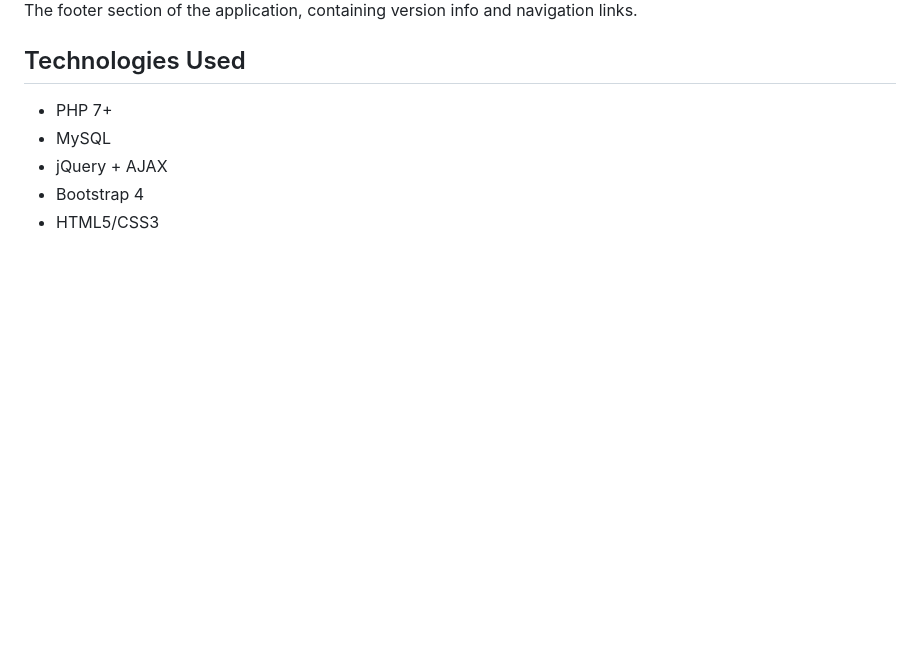
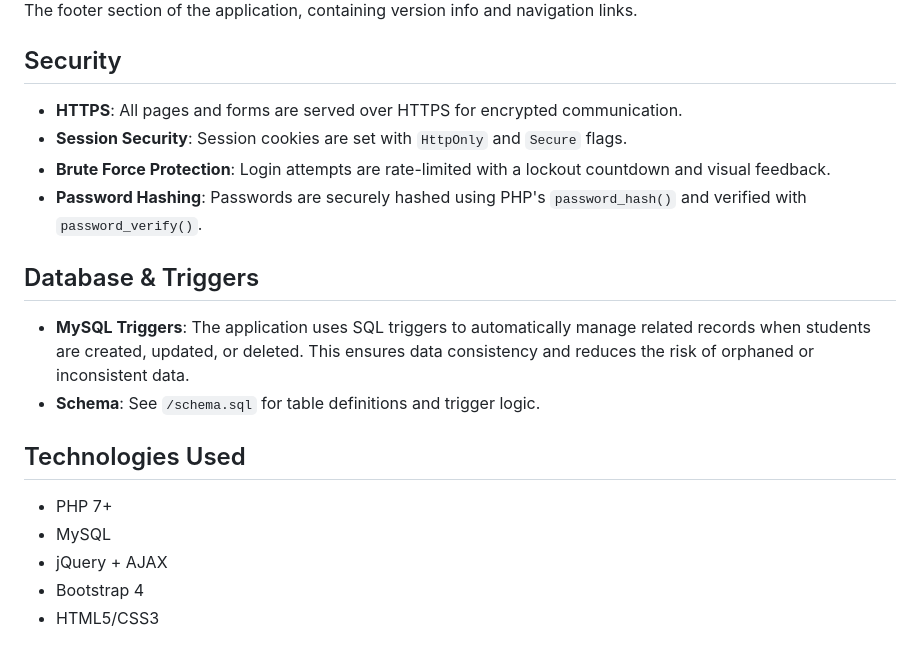
Before and after one commit to jrhendrix-dev/Business-First-English-Center-PHP, a Markdown page: README.md, the part around the change printed below. Drawn GitHub-style; blank space fills up the shorter version.

```diff
--- a/README.md
+++ b/README.md
@@ -75,5 +78,16 @@ Deletion workflow with confirmation steps to ensure safe record removal.
 The footer section of the application, containing version info and navigation links.
 
+## Security
+
+- **HTTPS**: All pages and forms are served over HTTPS for encrypted communication.
+- **Session Security**: Session cookies are set with `HttpOnly` and `Secure` flags.
+- **Brute Force Protection**: Login attempts are rate-limited with a lockout countdown and visual feedback.
+- **Password Hashing**: Passwords are securely hashed using PHP's `password_hash()` and verified with `password_verify()`.
+
+## Database & Triggers
+
+- **MySQL Triggers**: The application uses SQL triggers to automatically manage related records when students are created, updated, or deleted. This ensures data consistency and reduces the risk of orphaned or inconsistent data.
+- **Schema**: See `/schema.sql` for table definitions and trigger logic.
 
 ## Technologies Used
 
```
Also changed, not shown: other parts of README.md (+20 -17 lines).
